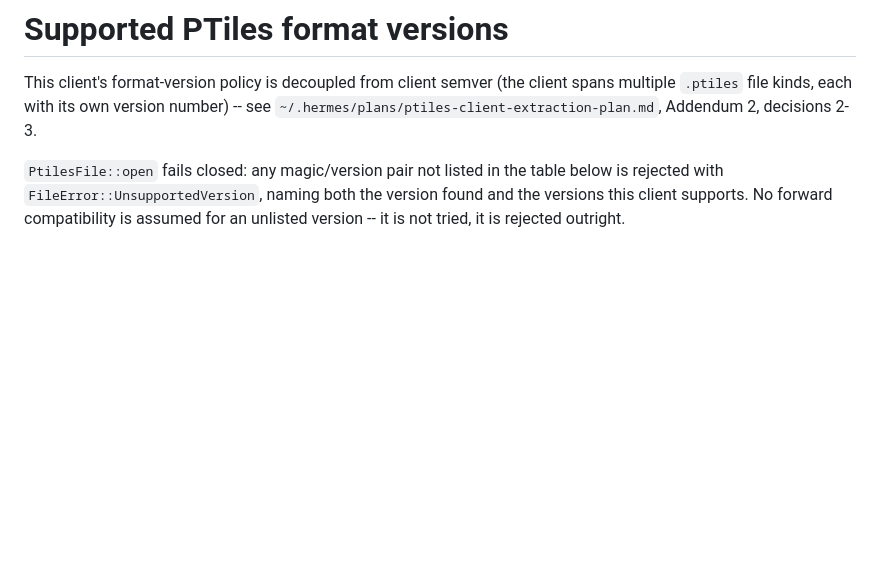
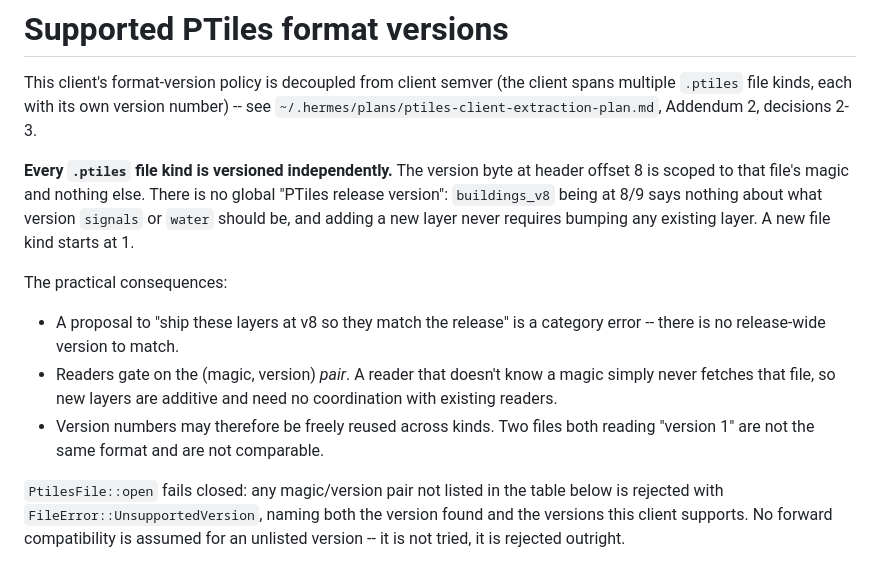
Before and after one commit to baocin/ptile-client, a Markdown page: SUPPORTED_FORMATS.md, the part around the change. Drawn GitHub-style; blank space fills up the shorter version.

Commit message:
ptile-client: spell out that file kinds are versioned independently
The header note said version policy is "decoupled from client semver" but
not the part that keeps getting misread: the version byte at offset 8 is
scoped to that file's magic, there is no release-wide PTiles version, and
a new file kind starts at 1 regardless of where any other kind sits.

Prompted by a signals/camera handoff spec that called for shipping two
brand-new kinds at "version 8 to match the release". They correctly
shipped as version 1.

Edited outside the generated markers; doc_matches_generated_table still
passes.

Co-Authored-By: Claude Opus 5 (1M context) <noreply@anthropic.com>

```diff
--- a/SUPPORTED_FORMATS.md
+++ b/SUPPORTED_FORMATS.md
@@ -4,6 +4,22 @@ This client's format-version policy is decoupled from client semver (the
 client spans multiple `.ptiles` file kinds, each with its own version
 number) -- see `~/.hermes/plans/ptiles-client-extraction-plan.md`, Addendum 2,
 decisions 2-3.
+
+**Every `.ptiles` file kind is versioned independently.** The version byte at
+header offset 8 is scoped to that file's magic and nothing else. There is no
+global "PTiles release version": `buildings_v8` being at 8/9 says nothing
+about what version `signals` or `water` should be, and adding a new layer
+never requires bumping any existing layer. A new file kind starts at 1.
+
+The practical consequences:
+
+- A proposal to "ship these layers at v8 so they match the release" is a
+  category error -- there is no release-wide version to match.
+- Readers gate on the (magic, version) *pair*. A reader that doesn't know a
+  magic simply never fetches that file, so new layers are additive and need
+  no coordination with existing readers.
+- Version numbers may therefore be freely reused across kinds. Two files both
+  reading "version 1" are not the same format and are not comparable.
 
 `PtilesFile::open` fails closed: any magic/version pair not listed in the
 table below is rejected with `FileError::UnsupportedVersion`, naming both the
```
